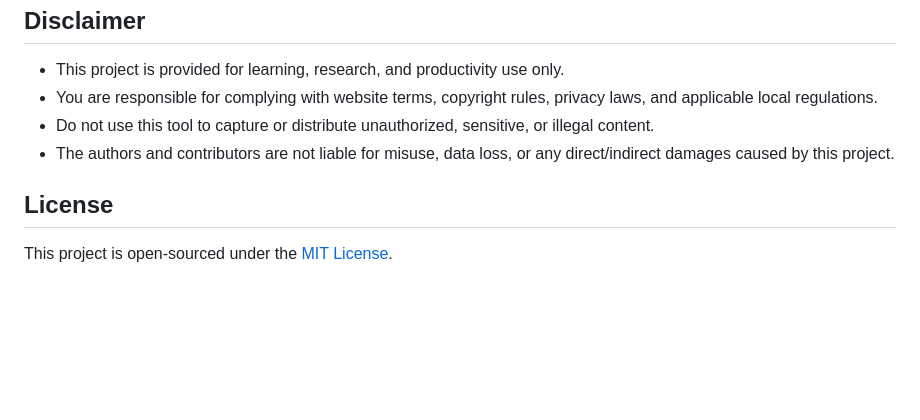
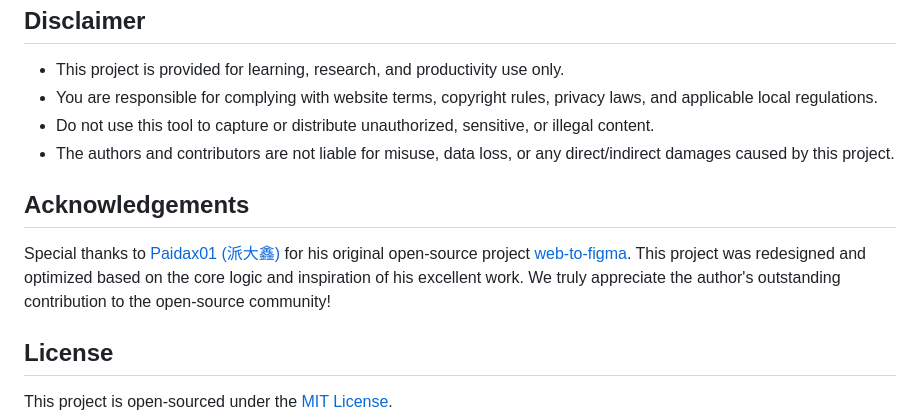
Before and after one commit to amasun/web-to-design-plus, a Markdown page: README_EN.md, the part around the change. Rendered like a GitHub page; blank space fills up the shorter version.

Commit message:
add acknowledgements to original repository author

```diff
--- a/README_EN.md
+++ b/README_EN.md
@@ -52,6 +52,10 @@ We plan to introduce the following features in upcoming updates:
 - Do not use this tool to capture or distribute unauthorized, sensitive, or illegal content.
 - The authors and contributors are not liable for misuse, data loss, or any direct/indirect damages caused by this project.
 
+## Acknowledgements
+
+Special thanks to [Paidax01 (派大鑫)](https://github.com/Paidax01) for his original open-source project [web-to-figma](https://github.com/Paidax01/web-to-figma). This project was redesigned and optimized based on the core logic and inspiration of his excellent work. We truly appreciate the author's outstanding contribution to the open-source community!
+
 ## License
 
 This project is open-sourced under the [MIT License](./LICENSE).
```
Also changed, not shown: README.md (+4 -0 lines).
